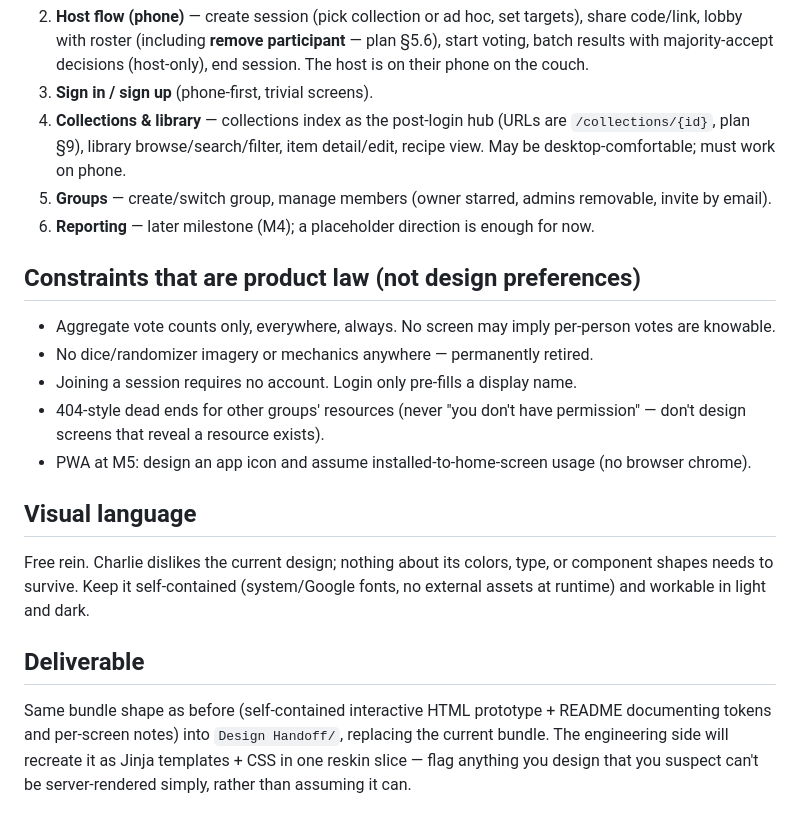
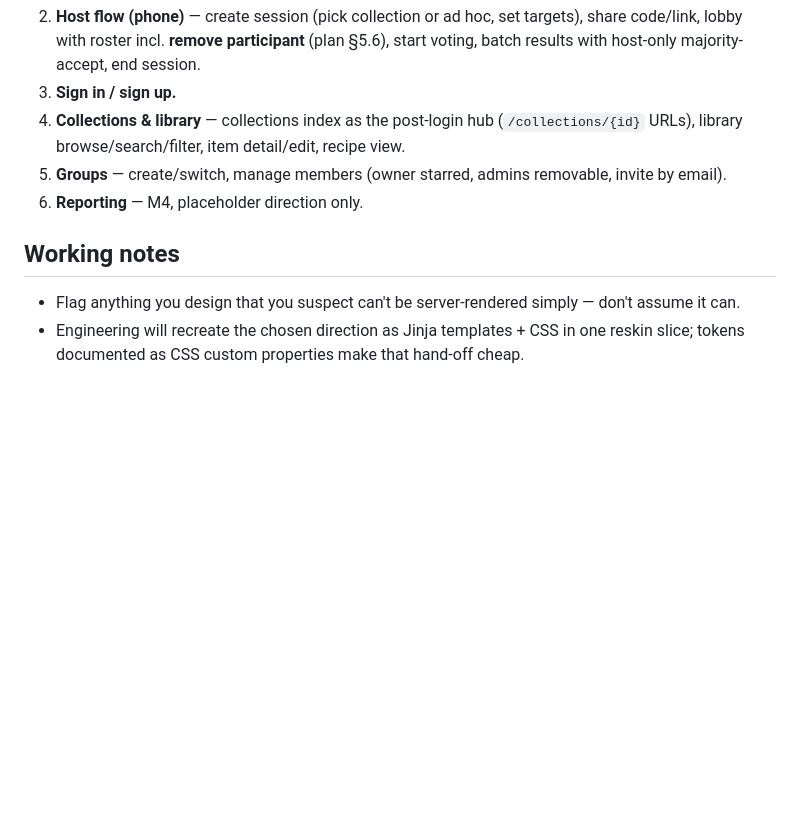
Before and after one commit to vectorlanelabs/samepage, a Markdown page: docs/DESIGN-BRIEF-mobile.md, the part around one of its changes. GitHub-like rendering; blank space fills up the shorter version.

```diff
--- a/docs/DESIGN-BRIEF-mobile.md
+++ b/docs/DESIGN-BRIEF-mobile.md
@@ -36,31 +74,14 @@ invariant). Desktop may show a denser list, but mobile's card flow is the primar
 2. **Host flow (phone)** — create session (pick collection or ad hoc, set targets), share code/link,
-   lobby with roster (including **remove participant** — plan §5.6), start voting, batch results with
-   majority-accept decisions (host-only), end session. The host is on their phone on the couch.
-3. **Sign in / sign up** (phone-first, trivial screens).
-4. **Collections & library** — collections index as the post-login hub (URLs are
-   `/collections/{id}`, plan §9), library browse/search/filter, item detail/edit, recipe view. May be
-   desktop-comfortable; must work on phone.
-5. **Groups** — create/switch group, manage members (owner starred, admins removable, invite by email).
-6. **Reporting** — later milestone (M4); a placeholder direction is enough for now.
+   lobby with roster incl. **remove participant** (plan §5.6), start voting, batch results with
+   host-only majority-accept, end session.
+3. **Sign in / sign up.**
+4. **Collections & library** — collections index as the post-login hub (`/collections/{id}` URLs),
+   library browse/search/filter, item detail/edit, recipe view.
+5. **Groups** — create/switch, manage members (owner starred, admins removable, invite by email).
+6. **Reporting** — M4, placeholder direction only.
 
-## Constraints that are product law (not design preferences)
+## Working notes
 
-- Aggregate vote counts only, everywhere, always. No screen may imply per-person votes are knowable.
-- No dice/randomizer imagery or mechanics anywhere — permanently retired.
-- Joining a session requires no account. Login only pre-fills a display name.
-- 404-style dead ends for other groups' resources (never "you don't have permission" — don't design
-  screens that reveal a resource exists).
-- PWA at M5: design an app icon and assume installed-to-home-screen usage (no browser chrome).
-
-## Visual language
-
-Free rein. Charlie dislikes the current design; nothing about its colors, type, or component shapes needs
-to survive. Keep it self-contained (system/Google fonts, no external assets at runtime) and workable in
-light and dark.
-
-## Deliverable
-
-Same bundle shape as before (self-contained interactive HTML prototype + README documenting tokens and
-per-screen notes) into `Design Handoff/`, replacing the current bundle. The engineering side will
-recreate it as Jinja templates + CSS in one reskin slice — flag anything you design that you suspect
-can't be server-rendered simply, rather than assuming it can.
+- Flag anything you design that you suspect can't be server-rendered simply — don't assume it can.
+- Engineering will recreate the chosen direction as Jinja templates + CSS in one reskin slice;
+  tokens documented as CSS custom properties make that hand-off cheap.
```
Also changed, not shown: other parts of docs/DESIGN-BRIEF-mobile.md (+66 -28 lines).
